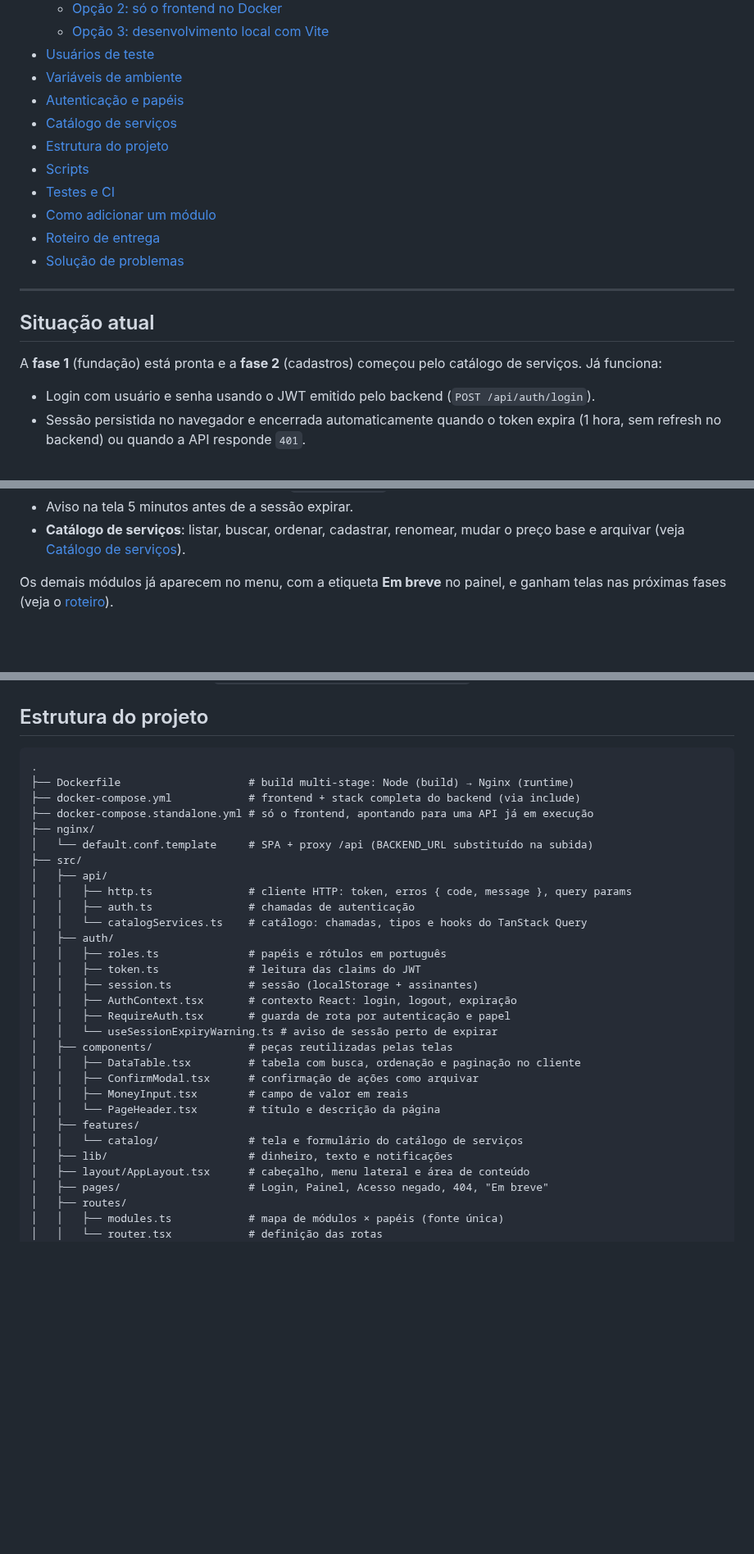
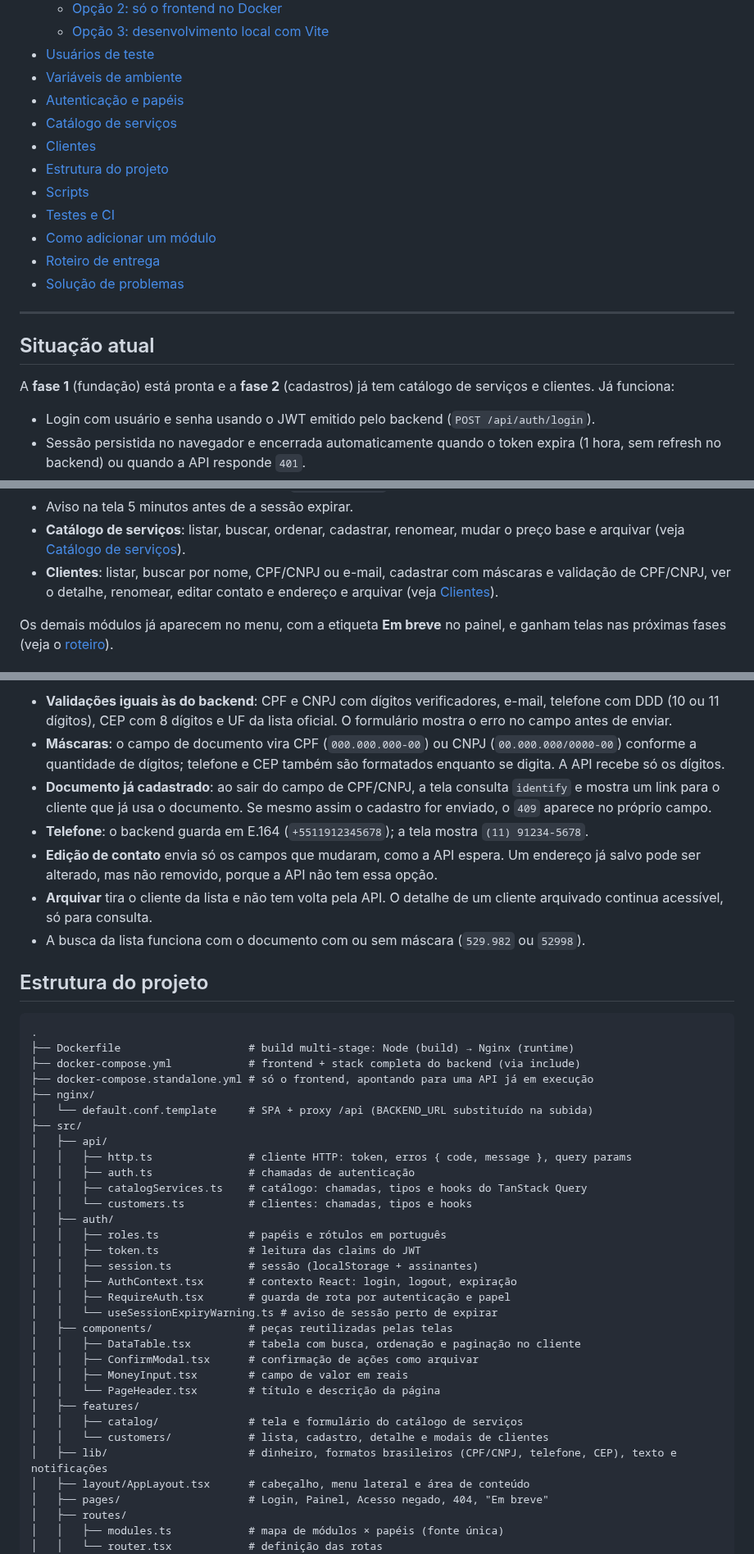
Before and after one commit to SantiagoSilvestre/17SOAT-workshop-frontend, a Markdown page: README.md, 3 parts joined by grey strips. Shown at 82% size. Drawn GitHub-style; blank space fills up the shorter version.

````diff
--- a/README.md
+++ b/README.md
@@ -24,6 +24,7 @@ orçamentos, execução, estoque, compras e relatórios.
 - [Variáveis de ambiente](#variáveis-de-ambiente)
 - [Autenticação e papéis](#autenticação-e-papéis)
 - [Catálogo de serviços](#catálogo-de-serviços)
+- [Clientes](#clientes)
 - [Estrutura do projeto](#estrutura-do-projeto)
 - [Scripts](#scripts)
 - [Testes e CI](#testes-e-ci)
@@ -35,7 +36,7 @@ orçamentos, execução, estoque, compras e relatórios.
 
 ## Situação atual
 
-A **fase 1** (fundação) está pronta e a **fase 2** (cadastros) começou pelo catálogo de serviços. Já funciona:
+A **fase 1** (fundação) está pronta e a **fase 2** (cadastros) já tem catálogo de serviços e clientes. Já funciona:
 
 - Login com usuário e senha usando o JWT emitido pelo backend (`POST /api/auth/login`).
 - Sessão persistida no navegador e encerrada automaticamente quando o token expira (1 hora, sem refresh no backend)
@@ -49,6 +50,8 @@ A **fase 1** (fundação) está pronta e a **fase 2** (cadastros) começou pelo
 - Aviso na tela 5 minutos antes de a sessão expirar.
 - **Catálogo de serviços**: listar, buscar, ordenar, cadastrar, renomear, mudar o preço base e arquivar
   (veja [Catálogo de serviços](#catálogo-de-serviços)).
+- **Clientes**: listar, buscar por nome, CPF/CNPJ ou e-mail, cadastrar com máscaras e validação de CPF/CNPJ,
+  ver o detalhe, renomear, editar contato e endereço e arquivar (veja [Clientes](#clientes)).
 
 Os demais módulos já aparecem no menu, com a etiqueta **Em breve** no painel, e ganham telas nas próximas fases
 (veja o [roteiro](#roteiro-de-entrega)).
@@ -280,3 +301,16 @@ dos itens do diagnóstico e do orçamento nas próximas fases.
+- **Validações iguais às do backend**: CPF e CNPJ com dígitos verificadores, e-mail, telefone com DDD (10 ou 11
+  dígitos), CEP com 8 dígitos e UF da lista oficial. O formulário mostra o erro no campo antes de enviar.
+- **Máscaras**: o campo de documento vira CPF (`000.000.000-00`) ou CNPJ (`00.000.000/0000-00`) conforme a
+  quantidade de dígitos; telefone e CEP também são formatados enquanto se digita. A API recebe só os dígitos.
+- **Documento já cadastrado**: ao sair do campo de CPF/CNPJ, a tela consulta `identify` e mostra um link para o
+  cliente que já usa o documento. Se mesmo assim o cadastro for enviado, o `409` aparece no próprio campo.
+- **Telefone**: o backend guarda em E.164 (`+5511912345678`); a tela mostra `(11) 91234-5678`.
+- **Edição de contato** envia só os campos que mudaram, como a API espera. Um endereço já salvo pode ser alterado,
+  mas não removido, porque a API não tem essa opção.
+- **Arquivar** tira o cliente da lista e não tem volta pela API. O detalhe de um cliente arquivado continua
+  acessível, só para consulta.
+- A busca da lista funciona com o documento com ou sem máscara (`529.982` ou `52998`).
+
 ## Estrutura do projeto
 
 ```
@@ -290,7 +324,8 @@ dos itens do diagnóstico e do orçamento nas próximas fases.
 │   ├── api/
 │   │   ├── http.ts               # cliente HTTP: token, erros { code, message }, query params
 │   │   ├── auth.ts               # chamadas de autenticação
-│   │   └── catalogServices.ts    # catálogo: chamadas, tipos e hooks do TanStack Query
+│   │   ├── catalogServices.ts    # catálogo: chamadas, tipos e hooks do TanStack Query
+│   │   └── customers.ts          # clientes: chamadas, tipos e hooks
 │   ├── auth/
 │   │   ├── roles.ts              # papéis e rótulos em português
 │   │   ├── token.ts              # leitura das claims do JWT
@@ -304,8 +339,9 @@ dos itens do diagnóstico e do orçamento nas próximas fases.
 │   │   ├── MoneyInput.tsx        # campo de valor em reais
 │   │   └── PageHeader.tsx        # título e descrição da página
 │   ├── features/
-│   │   └── catalog/              # tela e formulário do catálogo de serviços
-│   ├── lib/                      # dinheiro, texto e notificações
+│   │   ├── catalog/              # tela e formulário do catálogo de serviços
+│   │   └── customers/            # lista, cadastro, detalhe e modais de clientes
+│   ├── lib/                      # dinheiro, formatos brasileiros (CPF/CNPJ, telefone, CEP), texto e notificações
 │   ├── layout/AppLayout.tsx      # cabeçalho, menu lateral e área de conteúdo
 │   ├── pages/                    # Login, Painel, Acesso negado, 404, "Em breve"
 │   ├── routes/
````
Also changed, not shown: other parts of README.md (+28 -6 lines), docs/screenshots/cliente-detalhe.png (added), docs/screenshots/clientes.png (added), 14 other files.
